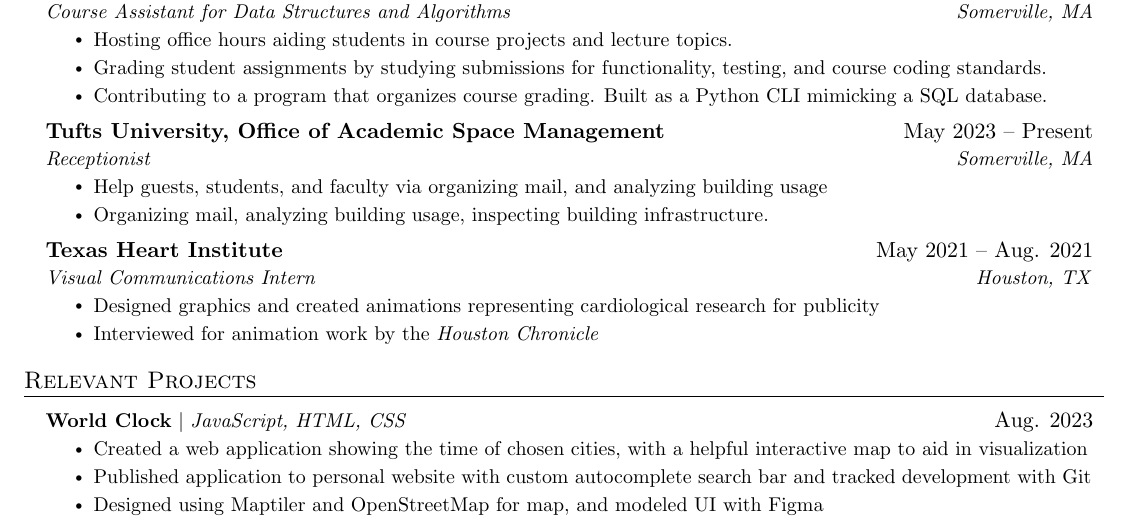
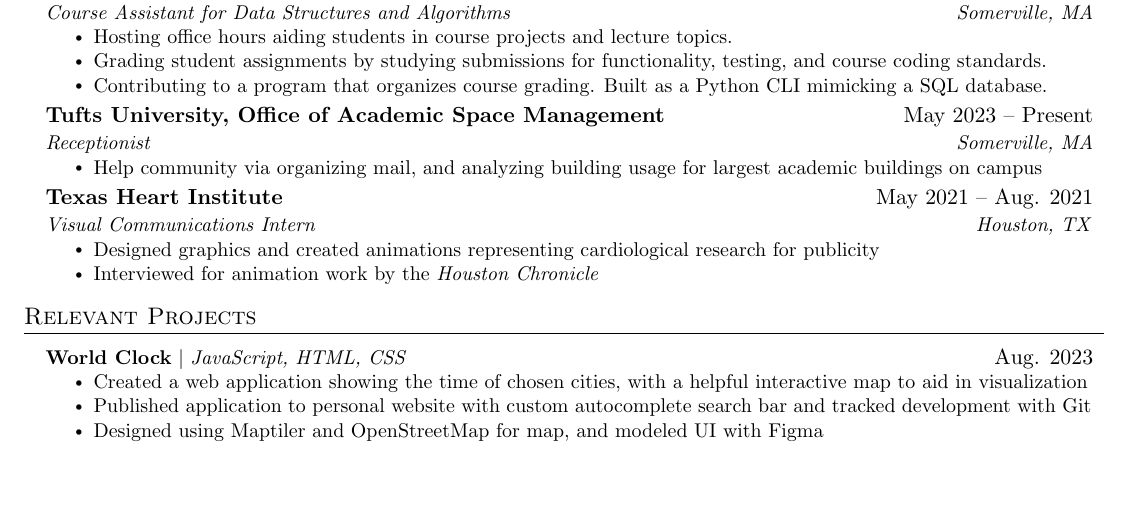
Before and after one commit to thevedantmodi/resume, a LaTeX CV (F23-resume.tex): part of page 1 of 2 before the commit and part of the page after it, cut so that both start at the same text, the shorter picture padded with empty space. Compiled offline with pdfLaTeX.

Commit message:
Add back receptionist

```diff
--- a/F23-resume.tex
+++ b/F23-resume.tex
@@ -164,8 +164,7 @@
       {Tufts University, Office of Academic Space Management}{May 2023 – Present}
       {Receptionist}{Somerville, MA}
       \resumeItemListStart
-        \resumeItem{Help guests, students, and faculty via organizing mail, and analyzing building usage}
-        \resumeItem{Organizing mail, analyzing building usage, inspecting building infrastructure.}
+        \resumeItem{Help community via organizing mail, and analyzing building usage for largest academic buildings on campus}
       \resumeItemListEnd
 % END REMOVE
 
```
Also changed, not shown: F23-resume.pdf, 3 other files.
